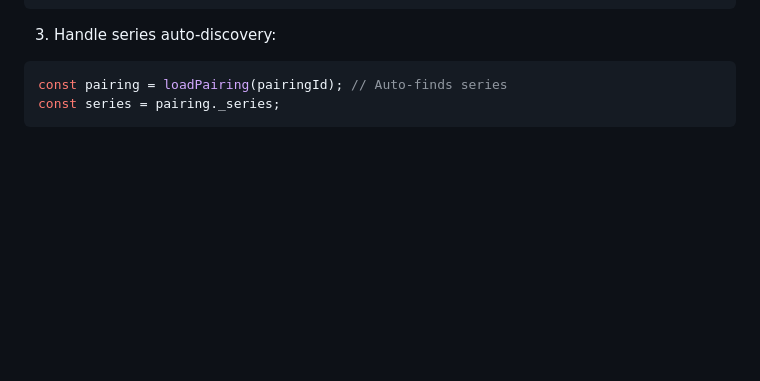
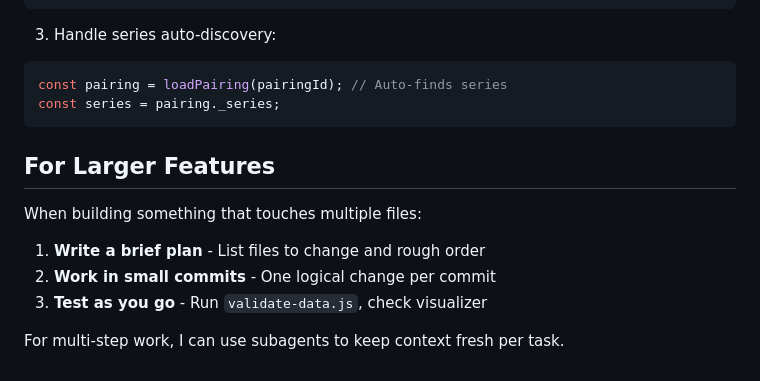
Before and after one commit to siguy/bball-art, a Markdown page: scripts/CLAUDE.md, the part around the change. Drawn GitHub-style; blank space fills up the shorter version.

````diff
--- a/scripts/CLAUDE.md
+++ b/scripts/CLAUDE.md
@@ -159,3 +159,13 @@ const outputDir = getOutputPath(series, pairingId);
 const pairing = loadPairing(pairingId); // Auto-finds series
 const series = pairing._series;
 ```
+
+## For Larger Features
+
+When building something that touches multiple files:
+
+1. **Write a brief plan** - List files to change and rough order
+2. **Work in small commits** - One logical change per commit
+3. **Test as you go** - Run `validate-data.js`, check visualizer
+
+For multi-step work, I can use subagents to keep context fresh per task.
````
Also changed, not shown: CLAUDE.md (+29 -0 lines).
